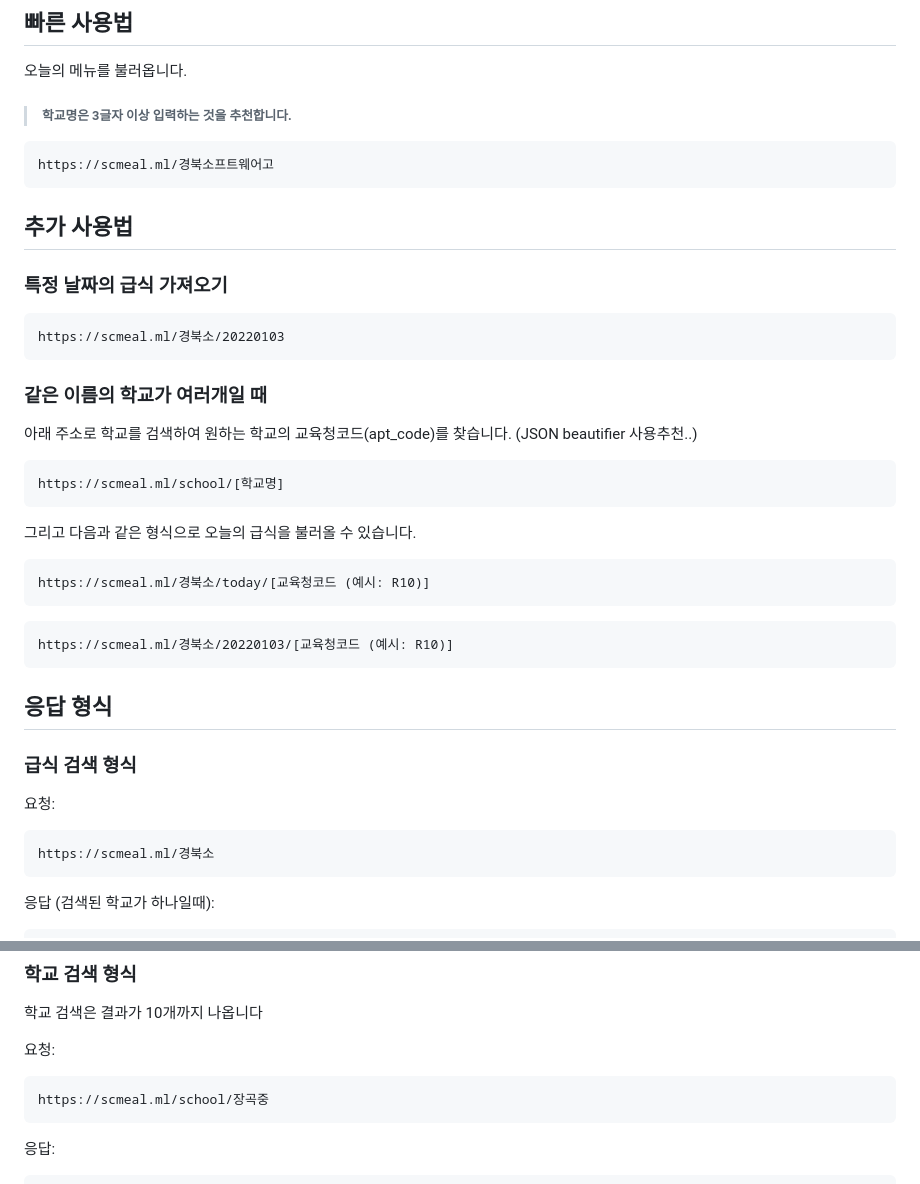
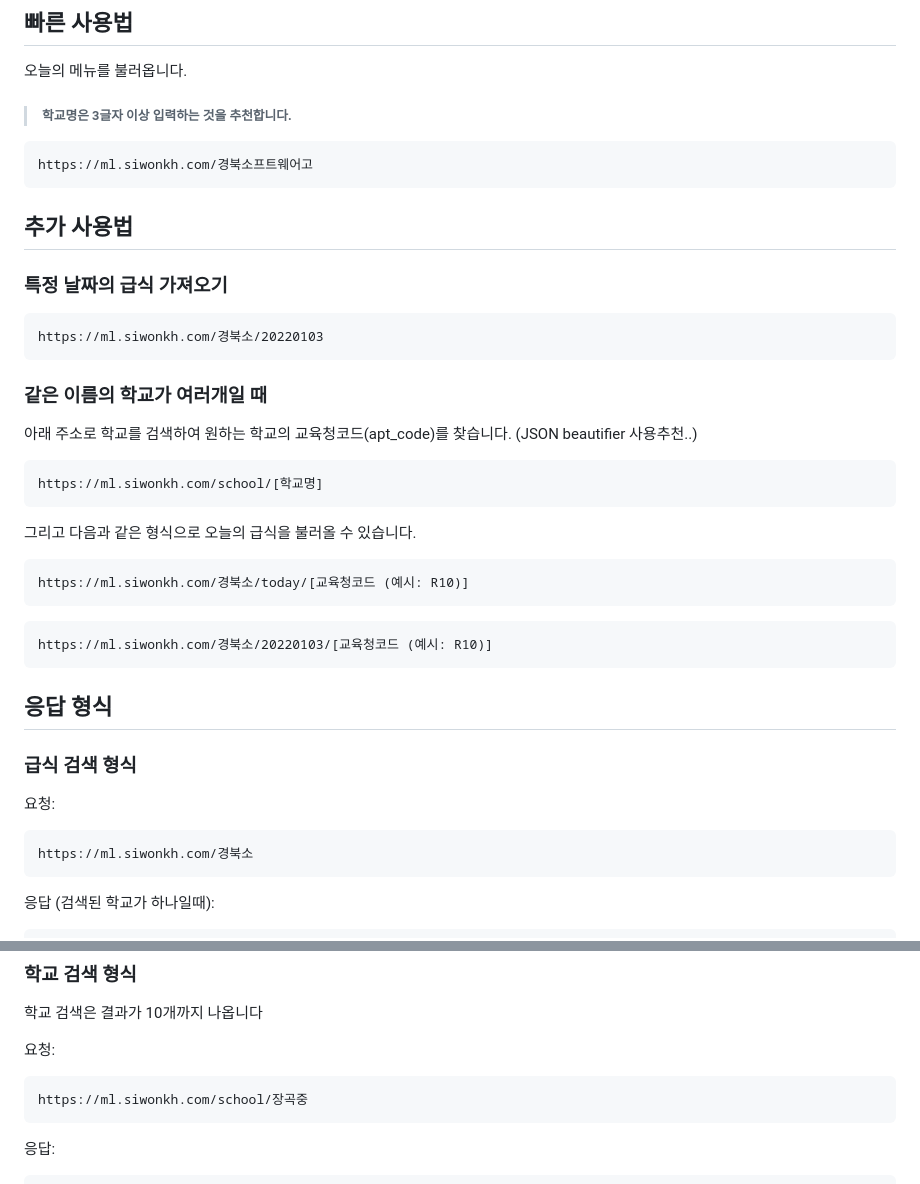
Before and after one commit to siwonKH/school-menu-API, a Markdown page: README.md, 2 parts joined by grey strips. Drawn GitHub-style.

````diff
--- a/README.md
+++ b/README.md
@@ -5,26 +5,26 @@ school menu api - 심플하고 빠른 급식 API
 오늘의 메뉴를 불러옵니다.
 > ###### 학교명은 3글자 이상 입력하는 것을 추천합니다.
 ```
-https://scmeal.ml/경북소프트웨어고
+https://ml.siwonkh.com/경북소프트웨어고
 ```
 
 ## 추가 사용법
 
 ### 특정 날짜의 급식 가져오기
 ```
-https://scmeal.ml/경북소/20220103
+https://ml.siwonkh.com/경북소/20220103
 ```
 ### 같은 이름의 학교가 여러개일 때
 아래 주소로 학교를 검색하여 원하는 학교의 교육청코드(apt_code)를 찾습니다. (JSON beautifier 사용추천..)
 ```
-https://scmeal.ml/school/[학교명]
+https://ml.siwonkh.com/school/[학교명]
 ```
 그리고 다음과 같은 형식으로 오늘의 급식을 불러올 수 있습니다.
 ```
-https://scmeal.ml/경북소/today/[교육청코드 (예시: R10)]
+https://ml.siwonkh.com/경북소/today/[교육청코드 (예시: R10)]
 ```
 ```
-https://scmeal.ml/경북소/20220103/[교육청코드 (예시: R10)]
+https://ml.siwonkh.com/경북소/20220103/[교육청코드 (예시: R10)]
 ```
 응답 형식
 ---
@@ -32,7 +32,7 @@ https://scmeal.ml/경북소/20220103/[교육청코드 (예시: R10)]
 ### 급식 검색 형식
 요청:
 ```
-https://scmeal.ml/경북소
+https://ml.siwonkh.com/경북소
 ```
 응답 (검색된 학교가 하나일때):
 ```
@@ -91,7 +91,7 @@ https://scmeal.ml/경북소
 
 요청:
 ```
-https://scmeal.ml/school/장곡중
+https://ml.siwonkh.com/school/장곡중
 ```
 응답:
 ```
````
